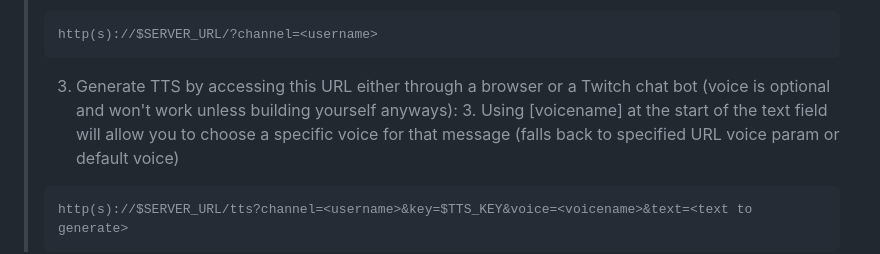
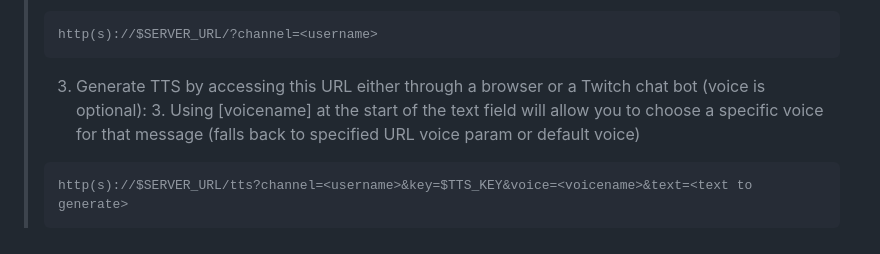
Before and after one commit to Johnnycyan/AI-Twitch-TTS, a Markdown page: README.md, the part around the change. Drawn GitHub-style.

````diff
--- a/README.md
+++ b/README.md
@@ -106,7 +106,7 @@ VOICES | Json string list of name/id pairs for Elevenlabs voices
 > ```
 > http(s)://$SERVER_URL/?channel=<username>
 > ```
-> 3. Generate TTS by accessing this URL either through a browser or a Twitch chat bot (voice is optional and won't work unless building yourself anyways):
+> 3. Generate TTS by accessing this URL either through a browser or a Twitch chat bot (voice is optional):
 >    3. Using [voicename] at the start of the text field will allow you to choose a specific voice for that message (falls back to specified URL voice param or default voice)
 > ```
 > http(s)://$SERVER_URL/tts?channel=<username>&key=$TTS_KEY&voice=<voicename>&text=<text to generate>
````
